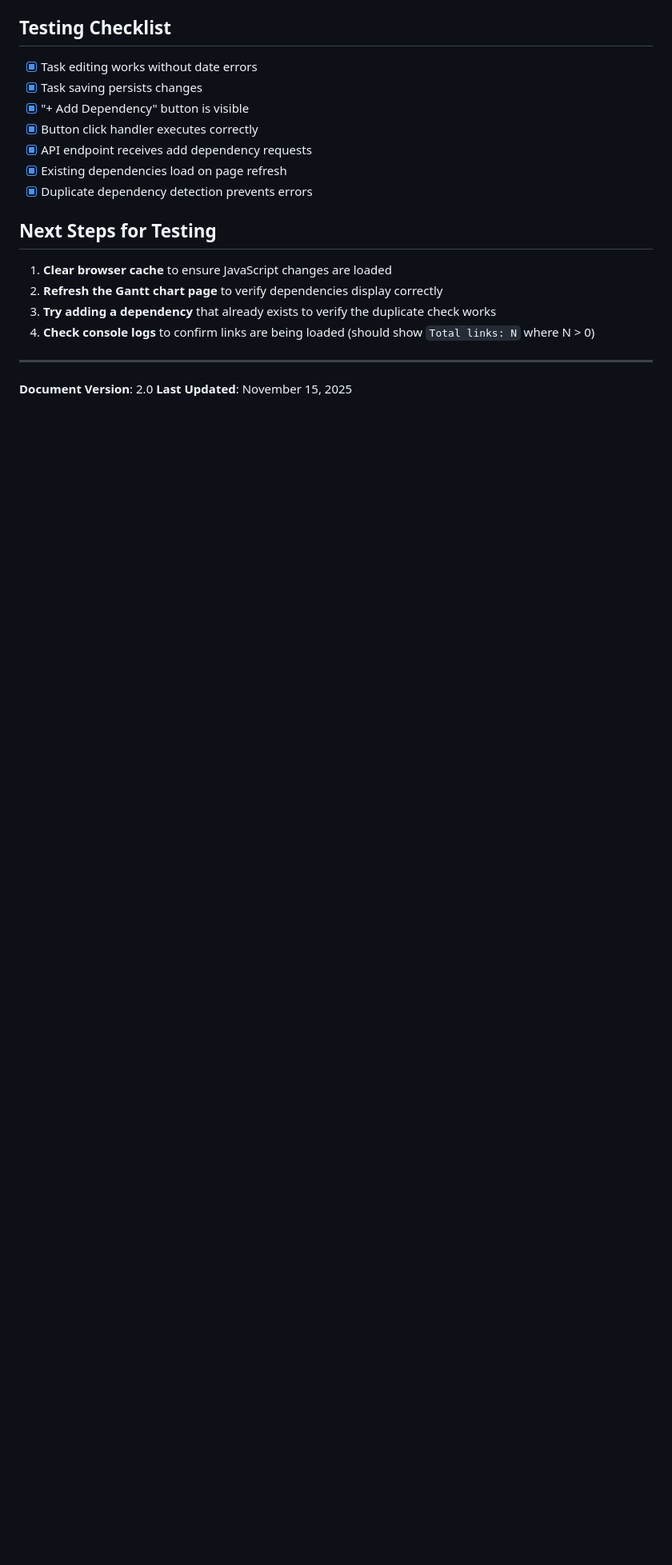
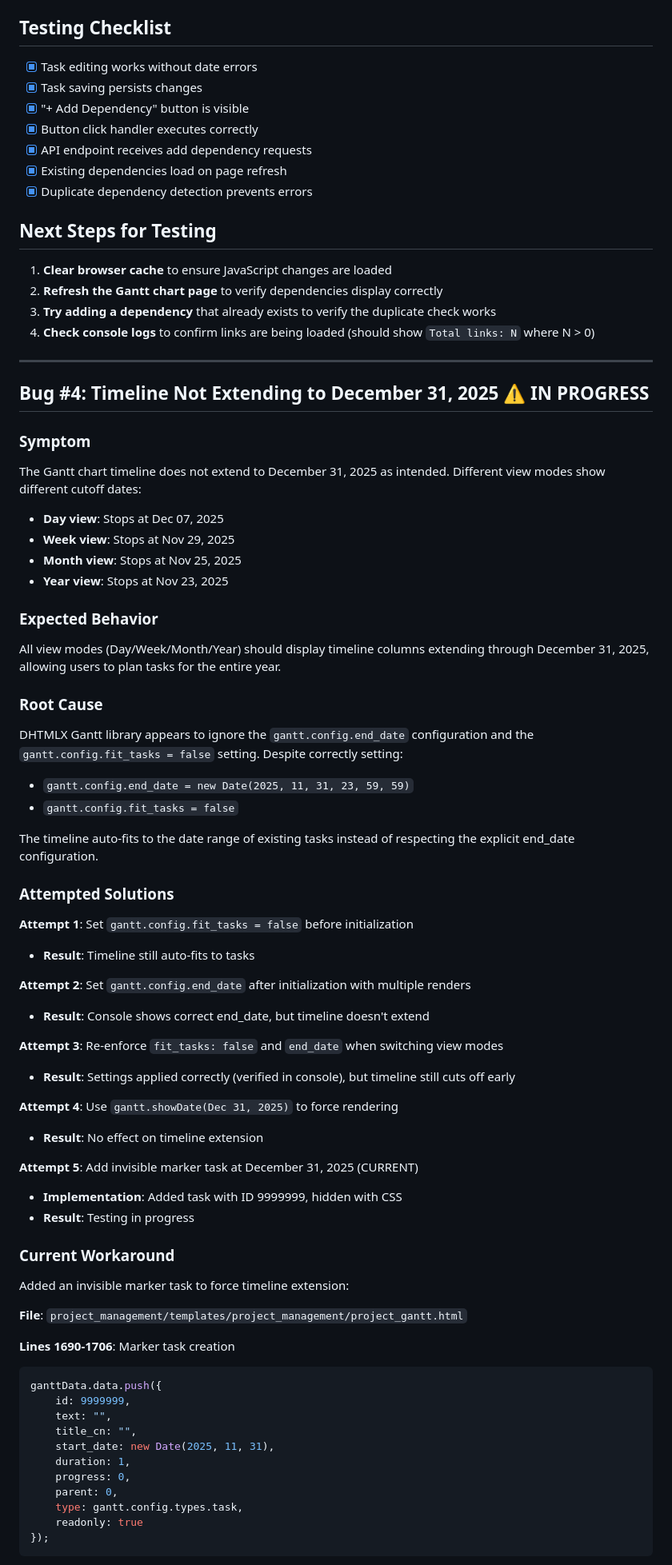
Before and after one commit to wongivan852/integrated_business_platform, a Markdown page: GANTT_CHART_BUG_FIXES.md, the part around the change printed below. Shown: that part at 80% size. Rendered like a GitHub page; blank space fills up the shorter version.

````diff
--- a/GANTT_CHART_BUG_FIXES.md
+++ b/GANTT_CHART_BUG_FIXES.md
@@ -394,4 +394,64 @@ This check now works correctly because dependencies are properly loaded from the
 
 ---
 
-**Document Version**: 2.0
+## Bug #4: Timeline Not Extending to December 31, 2025 ⚠️ IN PROGRESS
+
+### Symptom
+
+The Gantt chart timeline does not extend to December 31, 2025 as intended. Different view modes show different cutoff dates:
+- **Day view**: Stops at Dec 07, 2025
+- **Week view**: Stops at Nov 29, 2025
+- **Month view**: Stops at Nov 25, 2025
+- **Year view**: Stops at Nov 23, 2025
+
+### Expected Behavior
+
+All view modes (Day/Week/Month/Year) should display timeline columns extending through December 31, 2025, allowing users to plan tasks for the entire year.
+
+### Root Cause
+
+DHTMLX Gantt library appears to ignore the `gantt.config.end_date` configuration and the `gantt.config.fit_tasks = false` setting. Despite correctly setting:
+- `gantt.config.end_date = new Date(2025, 11, 31, 23, 59, 59)`
+- `gantt.config.fit_tasks = false`
+
+The timeline auto-fits to the date range of existing tasks instead of respecting the explicit end_date configuration.
+
+### Attempted Solutions
+
+**Attempt 1**: Set `gantt.config.fit_tasks = false` before initialization
+- **Result**: Timeline still auto-fits to tasks
+
+**Attempt 2**: Set `gantt.config.end_date` after initialization with multiple renders
+- **Result**: Console shows correct end_date, but timeline doesn't extend
+
+**Attempt 3**: Re-enforce `fit_tasks: false` and `end_date` when switching view modes
+- **Result**: Settings applied correctly (verified in console), but timeline still cuts off early
+
+**Attempt 4**: Use `gantt.showDate(Dec 31, 2025)` to force rendering
+- **Result**: No effect on timeline extension
+
+**Attempt 5**: Add invisible marker task at December 31, 2025 (CURRENT)
+- **Implementation**: Added task with ID 9999999, hidden with CSS
+- **Result**: Testing in progress
+
+### Current Workaround
+
+Added an invisible marker task to force timeline extension:
+
+**File**: `project_management/templates/project_management/project_gantt.html`
+
+**Lines 1690-1706**: Marker task creation
+```javascript
+ganttData.data.push({
+    id: 9999999,
+    text: "",
+    title_cn: "",
+    start_date: new Date(2025, 11, 31),
+    duration: 1,
+    progress: 0,
+    parent: 0,
+    type: gantt.config.types.task,
+    readonly: true
+});
+```
+
````
Also changed, not shown: other parts of GANTT_CHART_BUG_FIXES.md (+46 -0 lines).
